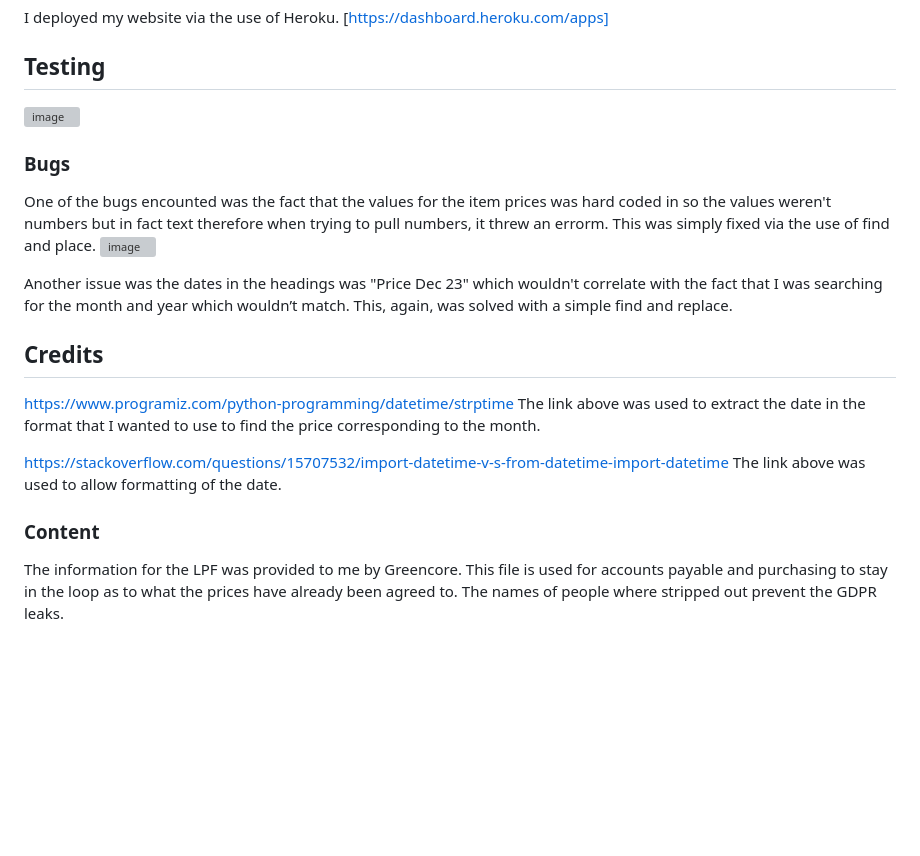
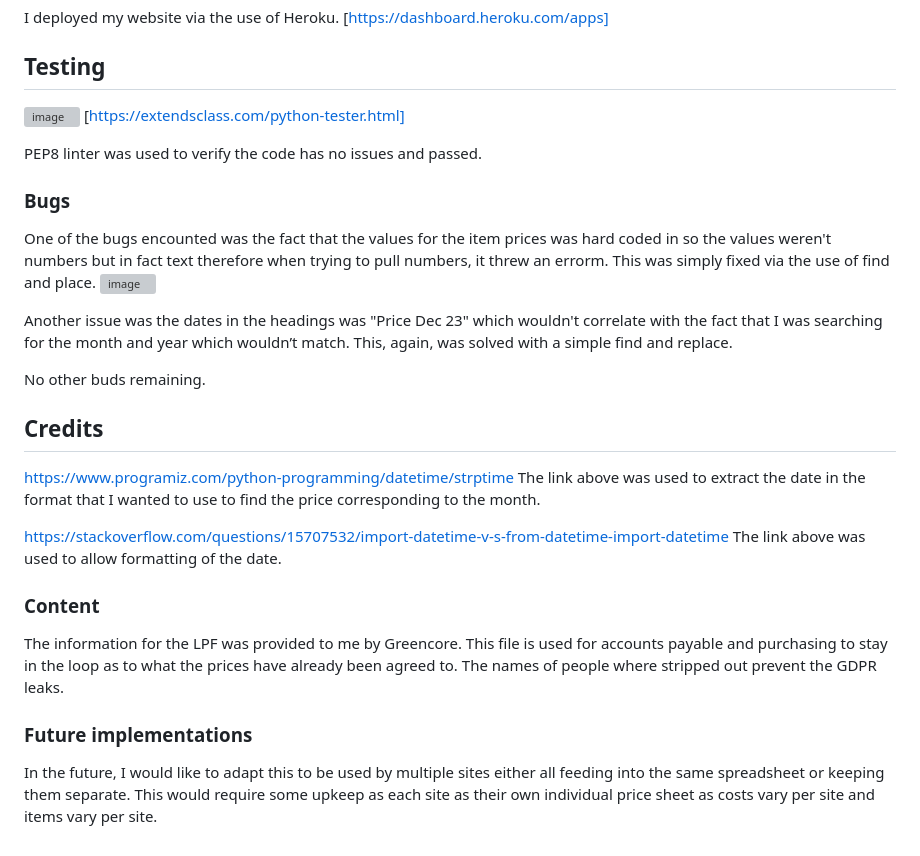
Before and after one commit to agunny/Price-Query, a Markdown page: README.md, the part around the change. Rendered like a GitHub page; blank space fills up the shorter version; grey boxes are pictures that could not be loaded.

```diff
--- a/README.md
+++ b/README.md
@@ -58,6 +58,10 @@ I deployed my website via the use of Heroku. [https://dashboard.heroku.com/apps]
 ## Testing
 
 ![image](https://github.com/agunny/Price-Query/assets/133648178/ee6433d2-6016-4bb0-96ec-4860efc284ff)
+[https://extendsclass.com/python-tester.html]
+
+PEP8 linter was used to verify the code has no issues and passed.
+
 
 ### Bugs
 
@@ -65,6 +69,8 @@ One of the bugs encounted was the fact that the values for the item prices was h
 ![image](https://github.com/agunny/Price-Query/assets/133648178/18745502-74da-421f-b0f8-189d21254679)
 
 Another issue was the dates in the headings was "Price Dec 23" which wouldn't correlate with the fact that I was searching for the month and year which wouldn’t match. This, again, was solved with a simple find and replace.
+
+No other buds remaining.
 
 ## <a id="credits"></a>Credits
 
@@ -77,3 +83,7 @@ The link above was used to allow formatting of the date.
 
 ### Content
 The information for the LPF was provided to me by Greencore. This file is used for accounts payable and purchasing to stay in the loop as to what the prices have already been agreed to. The names of people where stripped out prevent the GDPR leaks.
+
+### Future implementations
+
+In the future, I would like to adapt this to be used by multiple sites either all feeding into the same spreadsheet or keeping them separate. This would require some upkeep as each site as their own individual price sheet as costs vary per site and items vary per site.
```
